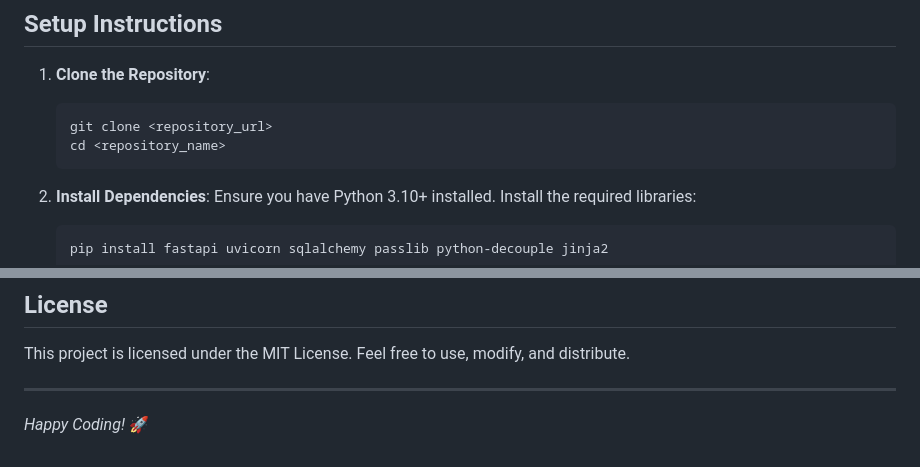
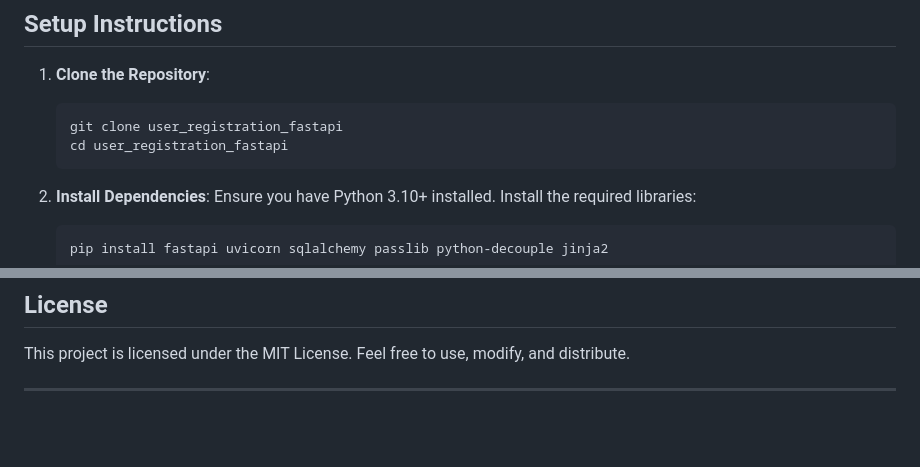
Before and after one commit to ajlearn007/back-end-project, a Markdown page: README.md, 2 parts joined by grey strips. Rendered like a GitHub page; blank space fills up the shorter version.

````diff
--- a/README.md
+++ b/README.md
@@ -26,8 +26,8 @@ A simple user authentication system built with **FastAPI** that includes sign-up
 
 1. **Clone the Repository**:
    ```bash
-   git clone <repository_url>
-   cd <repository_name>
+   git clone user_registration_fastapi
+   cd user_registration_fastapi
    ```
 
 2. **Install Dependencies**:
@@ -100,4 +100,3 @@ A simple user authentication system built with **FastAPI** that includes sign-up
 This project is licensed under the MIT License. Feel free to use, modify, and distribute.
 
 ---
-*Happy Coding!* 🚀
````
